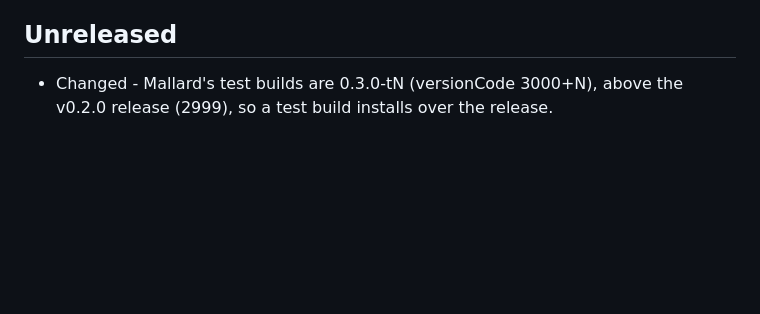
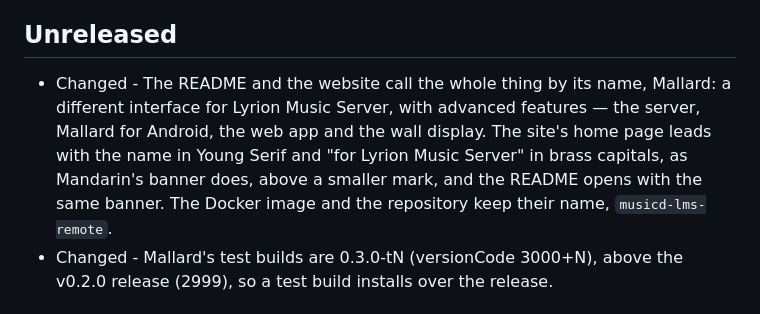
Before and after one commit to meltface-80/MusicD-LMS-Remote, a Markdown page: CHANGELOG.md, the part around the change. Drawn GitHub-style; blank space fills up the shorter version.

```diff
--- a/CHANGELOG.md
+++ b/CHANGELOG.md
@@ -7,6 +7,7 @@ Removed. Versions before v1.0.86 are described in their GitHub releases.
 
 ## Unreleased
 
+- Changed - The README and the website call the whole thing by its name, Mallard: a different interface for Lyrion Music Server, with advanced features — the server, Mallard for Android, the web app and the wall display. The site's home page leads with the name in Young Serif and "for Lyrion Music Server" in brass capitals, as Mandarin's banner does, above a smaller mark, and the README opens with the same banner. The Docker image and the repository keep their name, `musicd-lms-remote`.
 - Changed - Mallard's test builds are 0.3.0-tN (versionCode 3000+N), above the v0.2.0 release (2999), so a test build installs over the release.
 
 ## v1.0.87
```
Also changed, not shown: README.md (+19 -19 lines), docs/mallard-banner.png (added), 13 other files.
